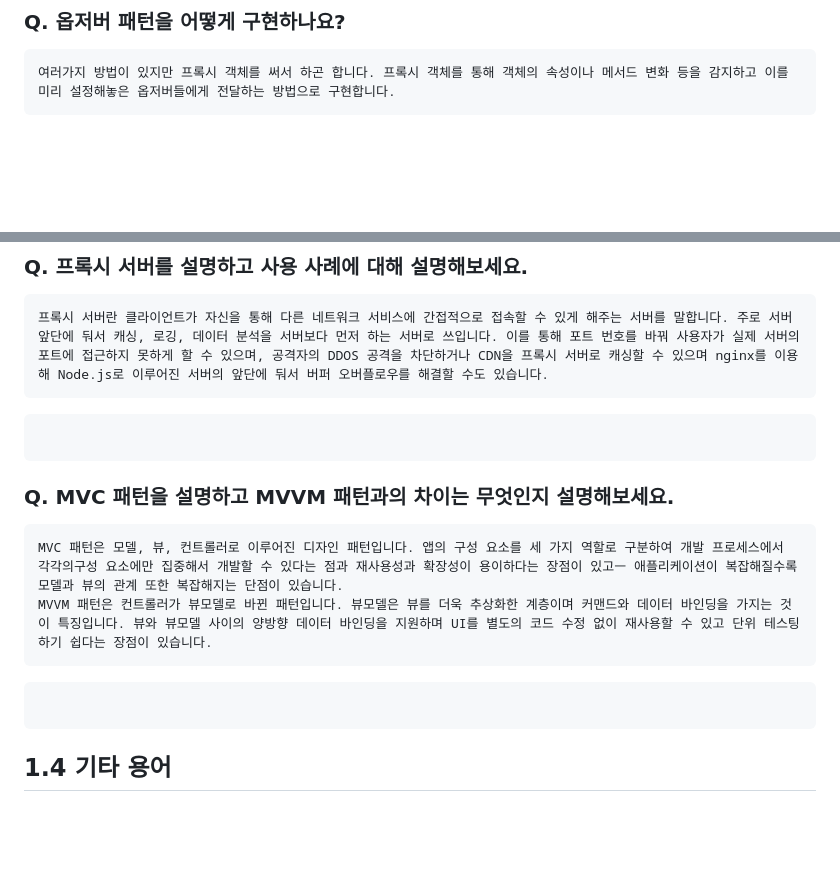
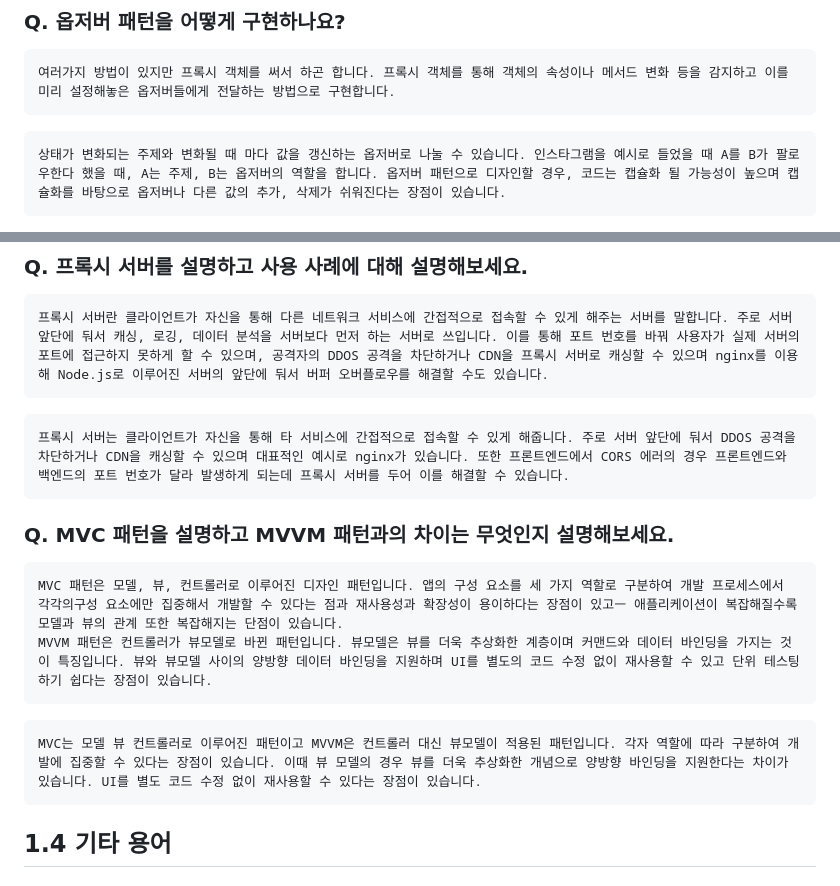
Before and after one commit to move-geun/TIL, a Markdown page: CS/1장 디자인패턴과 프로그래밍 패러다임.md, 2 parts joined by grey strips. Rendered like a GitHub page; blank space fills up the shorter version.

Commit message:
1장 Q&A

````diff
--- a/CS/1장 디자인패턴과 프로그래밍 패러다임.md
+++ b/CS/1장 디자인패턴과 프로그래밍 패러다임.md
@@ -705,4 +705,6 @@
 ```
 
 ```
+상태가 변화되는 주제와 변화될 때 마다 값을 갱신하는 옵저버로 나눌 수 있습니다. 인스타그램을 예시로 들었을 때 A를 B가 팔로우한다 했을 때, A는 주제, B는 옵저버의 역할을 합니다. 옵저버 패턴으로 디자인할 경우, 코드는 캡슐화 될 가능성이 높으며 캡슐화를 바탕으로 옵저버나 다른 값의 추가, 삭제가 쉬워진다는 장점이 있습니다.
+```
 
@@ -715,7 +717,7 @@
 ```
 
 ```
-
+프록시 서버는 클라이언트가 자신을 통해 타 서비스에 간접적으로 접속할 수 있게 해줍니다. 주로 서버 앞단에 둬서 DDOS 공격을 차단하거나 CDN을 캐싱할 수 있으며 대표적인 예시로 nginx가 있습니다. 또한 프론트엔드에서 CORS 에러의 경우 프론트엔드와 백엔드의 포트 번호가 달라 발생하게 되는데 프록시 서버를 두어 이를 해결할 수 있습니다.
 ```
 
 ### Q. MVC 패턴을 설명하고 MVVM 패턴과의 차이는 무엇인지 설명해보세요.
@@ -726,6 +728,7 @@ MVVM 패턴은 컨트롤러가 뷰모델로 바뀐 패턴입니다. 뷰모델은
 ```
 
 ```
+MVC는 모델 뷰 컨트롤러로 이루어진 패턴이고 MVVM은 컨트롤러 대신 뷰모델이 적용된 패턴입니다. 각자 역할에 따라 구분하여 개발에 집중할 수 있다는 장점이 있습니다. 이때 뷰 모델의 경우 뷰를 더욱 추상화한 개념으로 양방향 바인딩을 지원한다는 차이가 있습니다. UI를 별도 코드 수정 없이 재사용할 수 있다는 장점이 있습니다.
 ```
 
 
````
Also changed, not shown: other parts of CS/1장 디자인패턴과 프로그래밍 패러다임.md (+1 -1 lines).
